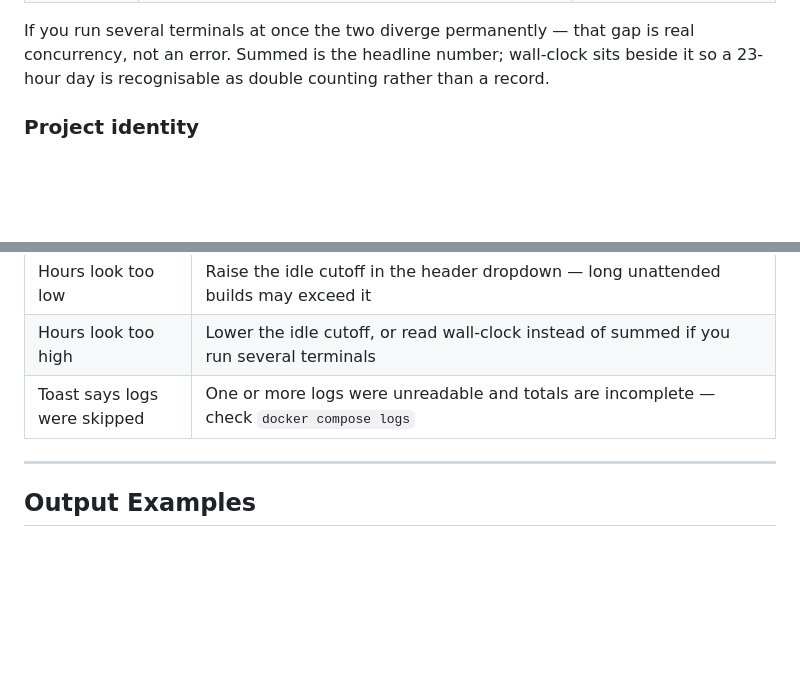
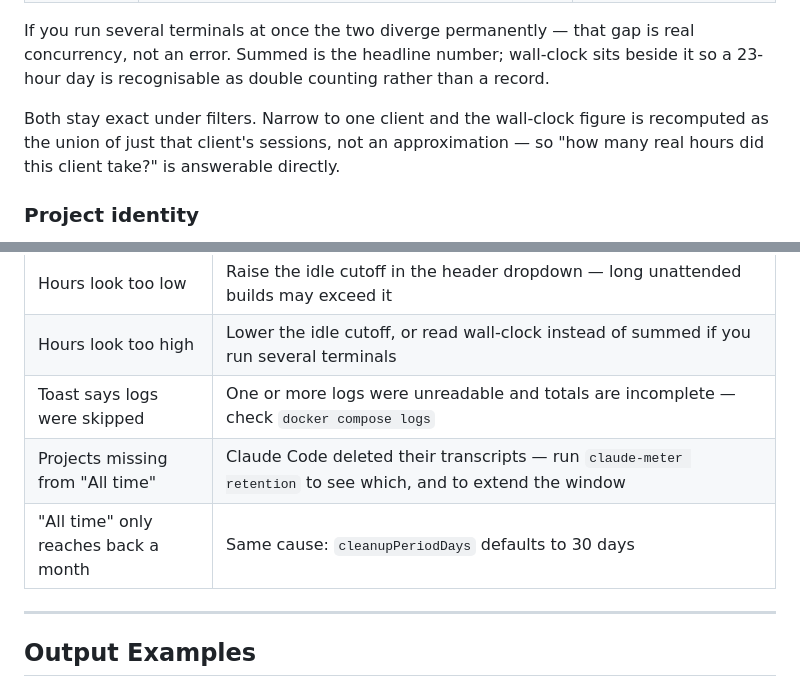
Before and after one commit to callobuzz/cob-claude-meter, a Markdown page: README.md, 2 parts joined by grey strips. Rendered like a GitHub page; blank space fills up the shorter version.

Commit message:
docs: note filtered wall-clock is exact, and pruned logs as a cause of missing projects

```diff
--- a/README.md
+++ b/README.md
@@ -175,6 +175,10 @@ Two totals are reported, and they answer different questions:
 If you run several terminals at once the two diverge permanently — that gap is
 real concurrency, not an error. Summed is the headline number; wall-clock sits
 beside it so a 23-hour day is recognisable as double counting rather than a record.
+
+Both stay exact under filters. Narrow to one client and the wall-clock figure is
+recomputed as the union of just that client's sessions, not an approximation —
+so "how many real hours did this client take?" is answerable directly.
 
 ### Project identity
 
@@ -426,6 +430,8 @@ under 100 ms. The cache survives restarts.
 | Hours look too low | Raise the idle cutoff in the header dropdown — long unattended builds may exceed it |
 | Hours look too high | Lower the idle cutoff, or read wall-clock instead of summed if you run several terminals |
 | Toast says logs were skipped | One or more logs were unreadable and totals are incomplete — check `docker compose logs` |
+| Projects missing from "All time" | Claude Code deleted their transcripts — run `claude-meter retention` to see which, and to extend the window |
+| "All time" only reaches back a month | Same cause: `cleanupPeriodDays` defaults to 30 days |
 
 ---
 
```
